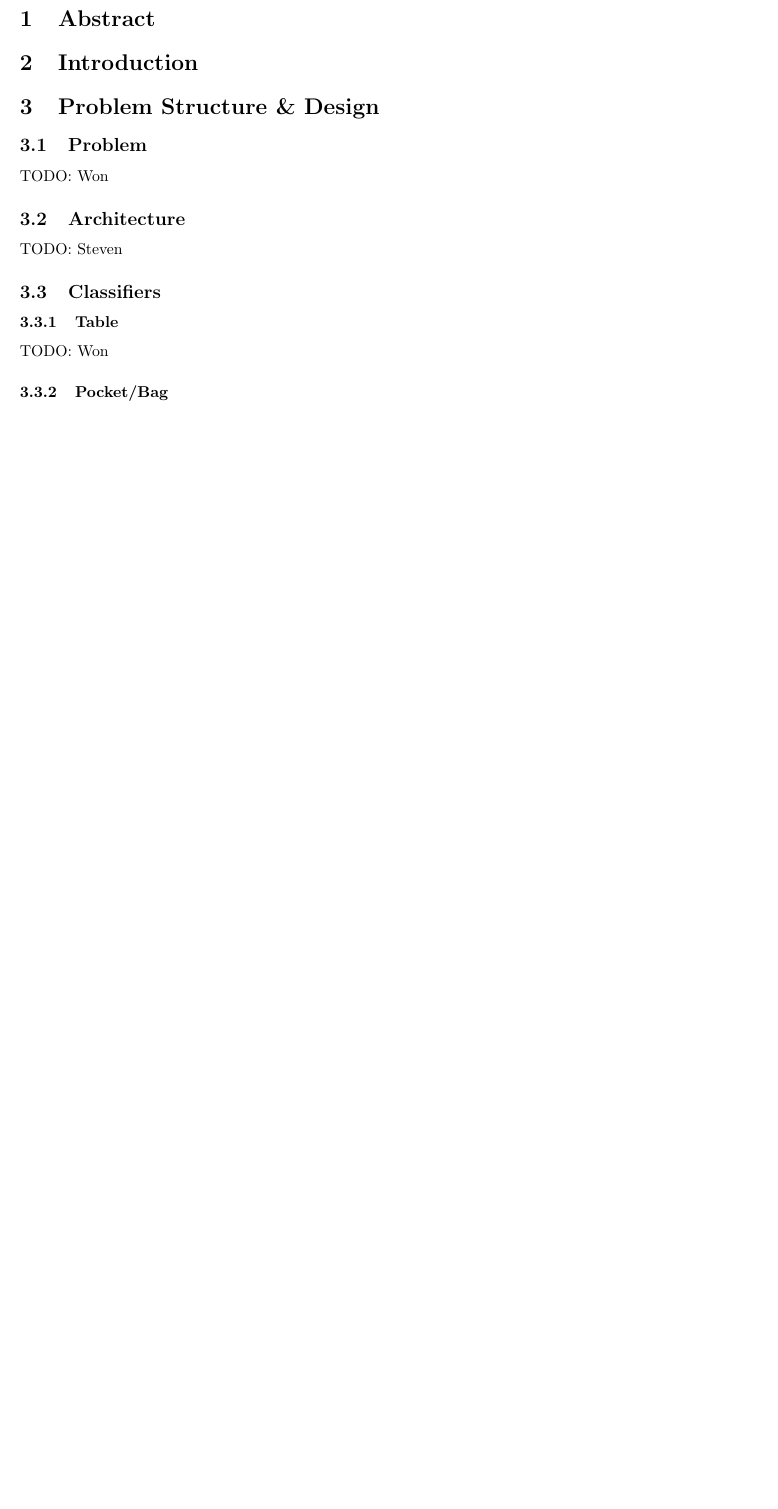
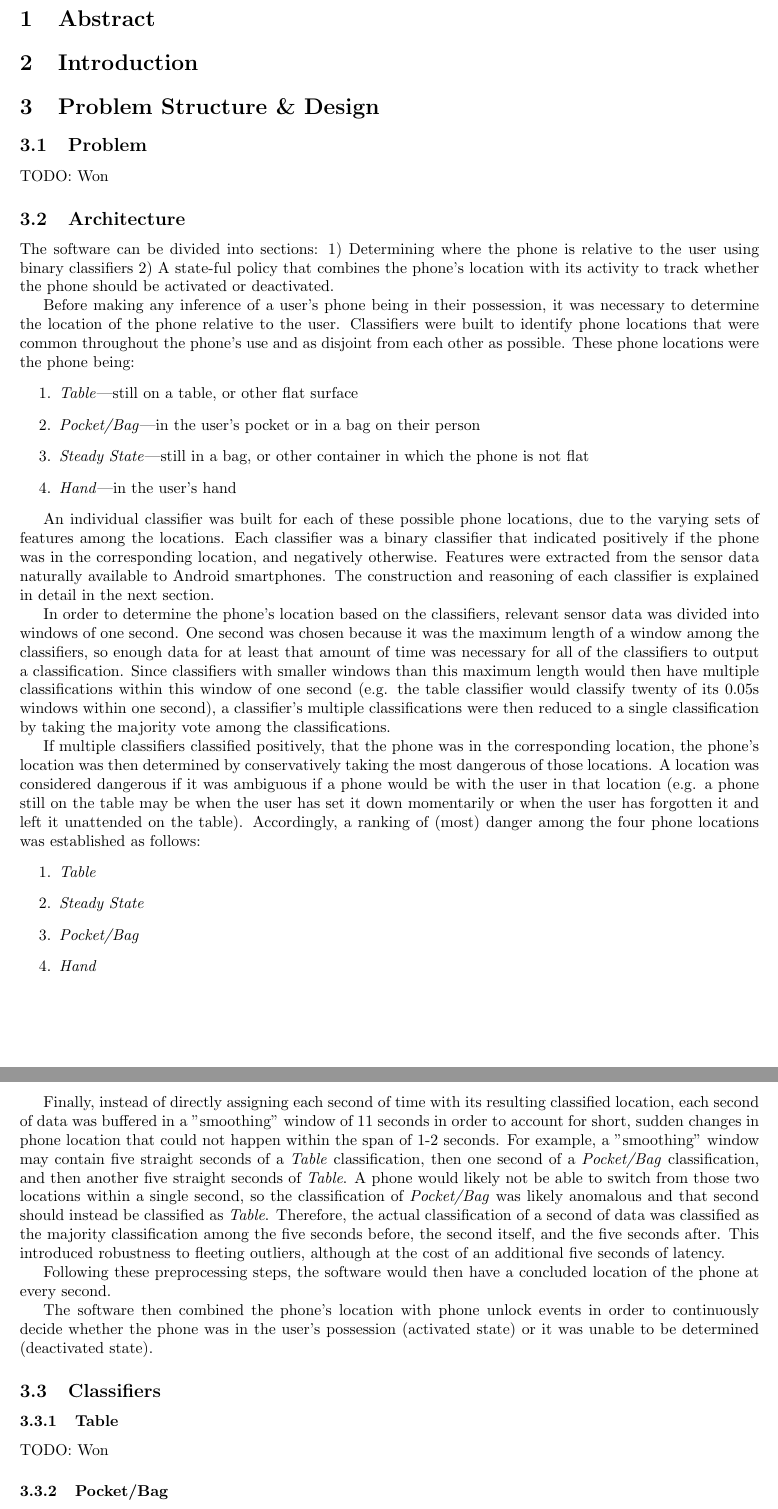
Before and after one commit to davidwagner/phone-theft-research, a LaTeX document (paper/paper_draft.tex): part of page 2 of 3 before the commit and two parts of pages 2 and 3 of 4 after it, the two joined at a grey line, cut so that both start at the same text, the shorter picture padded with empty space. Compiled offline with pdfLaTeX.

Commit message:
First half of architecture & change title

```diff
--- a/paper/paper_draft.tex
+++ b/paper/paper_draft.tex
@@ -12,9 +12,9 @@
 \graphicspath{ {images/} }
 
 \newpage
-\title{The MIPS Datapath}
-\author{CS61C Spring 2017}
-\date{ }
+\title{Inferring Phone Behavior}
+\author{TBD}
+\date{TBD}
 \begin{document}
 \maketitle
 \tableofcontents
@@ -27,7 +27,56 @@
 \subsection{Problem}
 TODO: Won
 \subsection{Architecture}
-TODO: Steven
+The software can be divided into sections: 1) Determining where the phone is relative to the user using binary classifiers
+2) A state-ful policy that combines the phone's location with its activity to track whether the phone should be activated or deactivated.
+
+Before making any inference of a user's phone being in their possession, it was necessary to determine the location
+of the phone relative to the user.
+Classifiers were built to identify phone locations that were common throughout the phone's use and as disjoint from
+each other as possible. These phone locations were the phone being:
+\begin{enumerate}
+\item \textit{Table}|still on a table, or other flat surface
+\item \textit{Pocket/Bag}|in the user's pocket or in a bag on their person
+\item \textit{Steady State}|still in a bag, or other container in which the phone is not flat
+\item \textit{Hand}|in the user's hand
+\end{enumerate}
+
+An individual classifier was built for each of these possible phone locations, due to the varying sets of features among
+the locations. Each classifier was a binary classifier that indicated positively if the phone was in the corresponding location,
+and negatively otherwise. Features were extracted from the sensor data naturally available to Android smartphones. The construction
+and reasoning of each classifier is explained in detail in the next section.
+
+In order to determine the phone's location based on the classifiers, relevant sensor data was divided into windows of one second. One second
+was chosen because it was the maximum length of a window among the classifiers, so enough data for at least that amount of time was necessary
+for all of the classifiers to output a classification. Since classifiers with smaller windows than this maximum length would then have multiple
+classifications within this window of one second (e.g. the table classifier would classify twenty of its 0.05s windows within one second), a classifier's
+multiple classifications were then reduced to a single classification by taking the majority vote among the classifications.
+
+If multiple classifiers classified positively, that the phone was in the corresponding location, the phone's location was then determined by conservatively taking the most dangerous
+of those locations. A location was considered dangerous if it was ambiguous if a phone would be with the user in that location (e.g. a phone still on the table
+may be when the user has set it down momentarily or when the user has forgotten it and left it unattended on the table). Accordingly, a ranking of (most) danger
+among the four phone locations was established as follows:
+\begin{enumerate}
+\item \textit{Table}
+\item \textit{Steady State}
+\item \textit{Pocket/Bag}
+\item \textit{Hand}
+\end{enumerate}
+
+Finally, instead of directly assigning each second of time with its resulting classified location, each second of data was buffered in a "smoothing" window
+of 11 seconds in order to account for short, sudden changes in phone location that could not happen within the span of 1-2 seconds. For example, a
+"smoothing" window may contain five straight seconds of a \textit{Table} classification, then one second of a \textit{Pocket/Bag} classification, and then
+another five straight seconds of \textit{Table}. A phone would likely not be able to switch from those two locations within a single second, so the classification
+of \textit{Pocket/Bag} was likely anomalous and that second should instead be classified as \textit{Table}. Therefore, the actual classification of a second of
+data was classified as the majority classification among the five seconds before, the second itself, and the five seconds after. This introduced robustness
+to fleeting outliers, although at the cost of an additional five seconds of latency.
+
+Following these preprocessing steps, the software would then have a concluded location of the phone at every second.
+
+The software then combined the phone's location with phone unlock events in order to continuously decide whether the phone was in
+the user's possession (activated state) or it was unable to be determined (deactivated state).
+
+
 \subsection{Classifiers}
 \subsubsection{Table}
 TODO: Won
```
